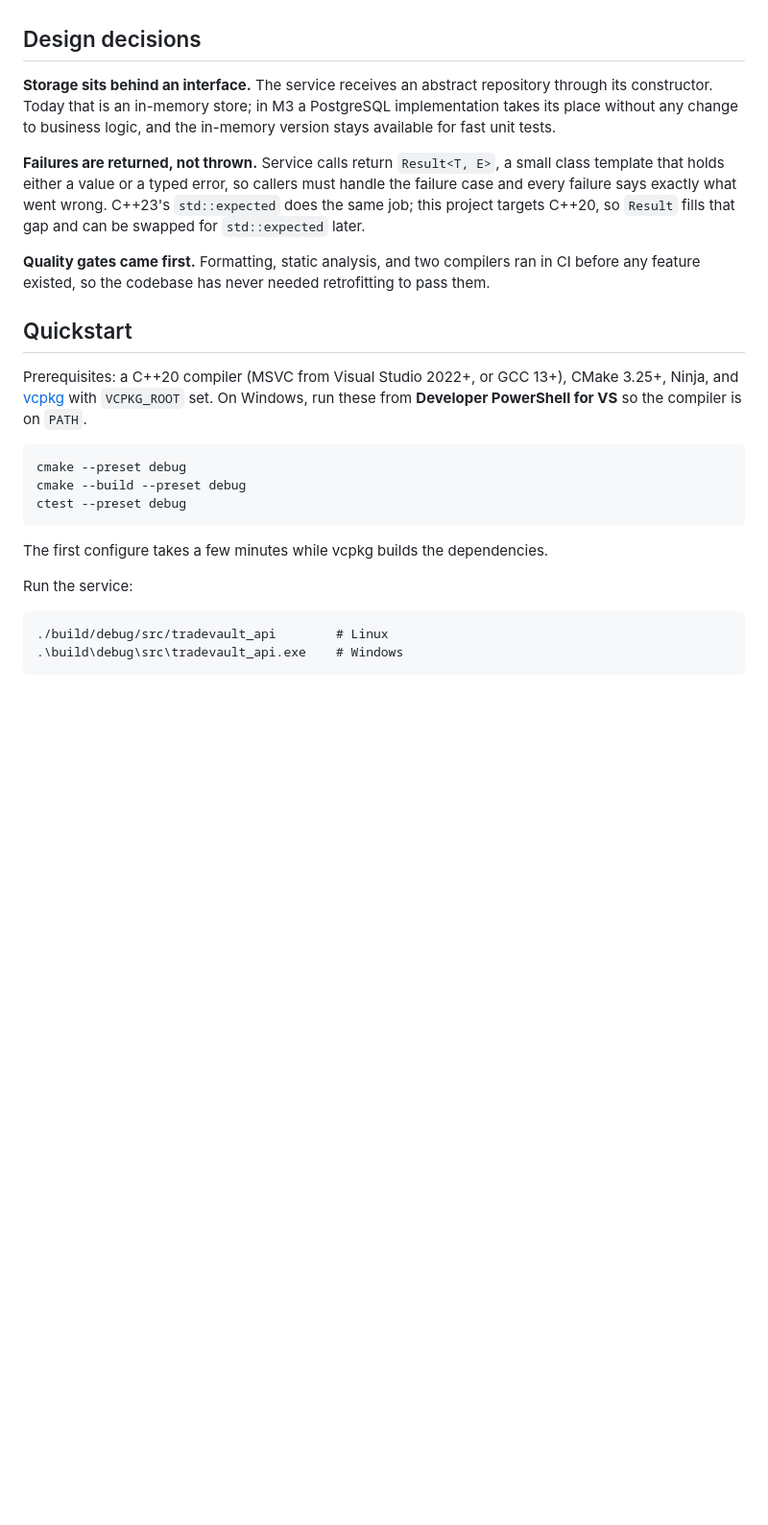
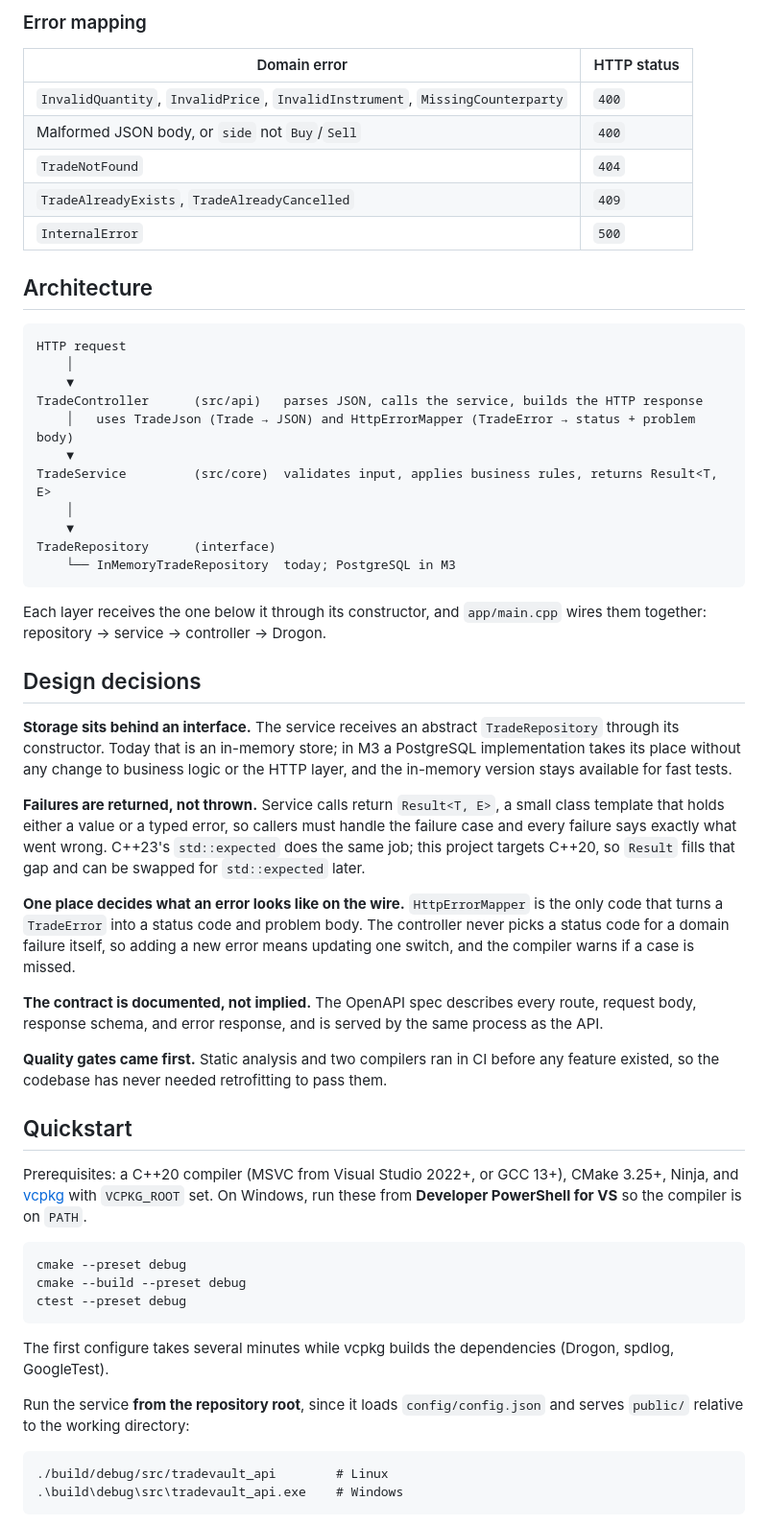
Before and after one commit to alankhal/tradevault, a Markdown page: README.md, the part around one of its changes. Shown at 96% size. Drawn GitHub-style; blank space fills up the shorter version.

````diff
--- a/README.md
+++ b/README.md
@@ -23,10 +85,38 @@ event stream.
+### Error mapping
+
+| Domain error                                                                   | HTTP status |
+| ------------------------------------------------------------------------------ | ----------- |
+| `InvalidQuantity`, `InvalidPrice`, `InvalidInstrument`, `MissingCounterparty` | `400`       |
+| Malformed JSON body, or `side` not `Buy`/`Sell`                               | `400`       |
+| `TradeNotFound`                                                                | `404`       |
+| `TradeAlreadyExists`, `TradeAlreadyCancelled`                                  | `409`       |
+| `InternalError`                                                                | `500`       |
+
+## Architecture
+
+```
+HTTP request
+    │
+    ▼
+TradeController      (src/api)   parses JSON, calls the service, builds the HTTP response
+    │   uses TradeJson (Trade → JSON) and HttpErrorMapper (TradeError → status + problem body)
+    ▼
+TradeService         (src/core)  validates input, applies business rules, returns Result<T, E>
+    │
+    ▼
+TradeRepository      (interface)
+    └── InMemoryTradeRepository  today; PostgreSQL in M3
+```
+
+Each layer receives the one below it through its constructor, and `app/main.cpp` wires them
+together: repository → service → controller → Drogon.
 
 ## Design decisions
 
-**Storage sits behind an interface.** The service receives an abstract repository through its
-constructor. Today that is an in-memory store; in M3 a PostgreSQL implementation takes its
-place without any change to business logic, and the in-memory version stays available for
-fast unit tests.
+**Storage sits behind an interface.** The service receives an abstract `TradeRepository`
+through its constructor. Today that is an in-memory store; in M3 a PostgreSQL implementation
+takes its place without any change to business logic or the HTTP layer, and the in-memory
+version stays available for fast tests.
 
 **Failures are returned, not thrown.** Service calls return `Result<T, E>`, a small class
 template that holds either a value or a typed error, so callers must handle the failure case
@@ -34,8 +124,16 @@ and every failure says exactly what went wrong. C++23's `std::expected` does the
 this project targets C++20, so `Result` fills that gap and can be swapped for
 `std::expected` later.
 
-**Quality gates came first.** Formatting, static analysis, and two compilers ran in CI before
-any feature existed, so the codebase has never needed retrofitting to pass them.
+**One place decides what an error looks like on the wire.** `HttpErrorMapper` is the only
+code that turns a `TradeError` into a status code and problem body. The controller never
+picks a status code for a domain failure itself, so adding a new error means updating one
+switch, and the compiler warns if a case is missed.
+
+**The contract is documented, not implied.** The OpenAPI spec describes every route, request
+body, response schema, and error response, and is served by the same process as the API.
+
+**Quality gates came first.** Static analysis and two compilers ran in CI before any feature
+existed, so the codebase has never needed retrofitting to pass them.
 
 ## Quickstart
 
@@ -49,9 +147,11 @@ cmake --build --preset debug
 ctest --preset debug
 ```
 
-The first configure takes a few minutes while vcpkg builds the dependencies.
+The first configure takes several minutes while vcpkg builds the dependencies (Drogon,
+spdlog, GoogleTest).
 
-Run the service:
+Run the service **from the repository root**, since it loads `config/config.json` and serves
+`public/` relative to the working directory:
 
 ```
 ./build/debug/src/tradevault_api        # Linux
````
Also changed, not shown: other parts of README.md (+119 -40 lines).
